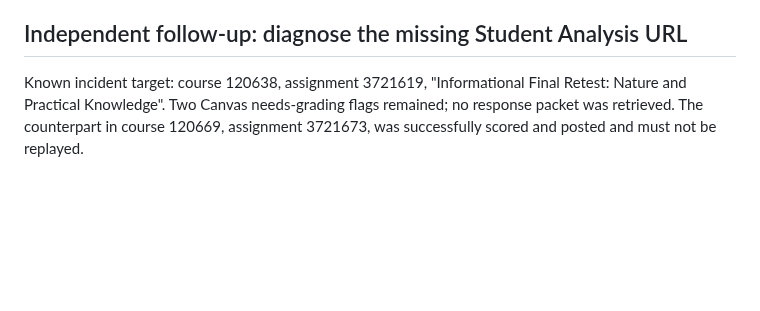
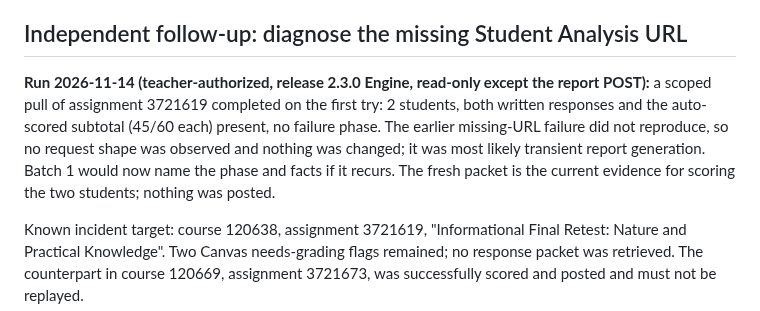
Before and after one commit to longhornteacher/canvasexpert-se, a Markdown page: handoffs/active/HANDOFF_Scoring_Remaining_Work_for_Claude_Code_2026-11-14.md, the part around the change. GitHub-like rendering; blank space fills up the shorter version.

Commit message:
docs: record Student Analysis diagnostic run (not reproduced)
Co-Authored-By: Claude Sonnet 5.5 <noreply@anthropic.com>

```diff
--- a/handoffs/active/HANDOFF_Scoring_Remaining_Work_for_Claude_Code_2026-11-14.md
+++ b/handoffs/active/HANDOFF_Scoring_Remaining_Work_for_Claude_Code_2026-11-14.md
@@ -74,6 +74,8 @@ Deliver actual client evidence and narrowly fix a reproducible transfer/inspecti
 
 ## Independent follow-up: diagnose the missing Student Analysis URL
 
+**Run 2026-11-14 (teacher-authorized, release 2.3.0 Engine, read-only except the report POST):** a scoped pull of assignment 3721619 completed on the first try: 2 students, both written responses and the auto-scored subtotal (45/60 each) present, no failure phase. The earlier missing-URL failure did not reproduce, so no request shape was observed and nothing was changed; it was most likely transient report generation. Batch 1 would now name the phase and facts if it recurs. The fresh packet is the current evidence for scoring the two students; nothing was posted.
+
 Known incident target: course 120638, assignment 3721619, "Informational Final Retest: Nature and Practical Knowledge". Two Canvas needs-grading flags remained; no response packet was retrieved. The counterpart in course 120669, assignment 3721673, was successfully scored and posted and must not be replayed.
 
 The exact old error proves the Engine parsed `workflow_state: completed` and then found no `results.url`. It does not establish Canvas's underlying failure or the two attempts' states. No raw lifecycle evidence was retained. Batch 1 prevents this assignment from hiding unrelated work but does not claim to fix that root cause.
```
